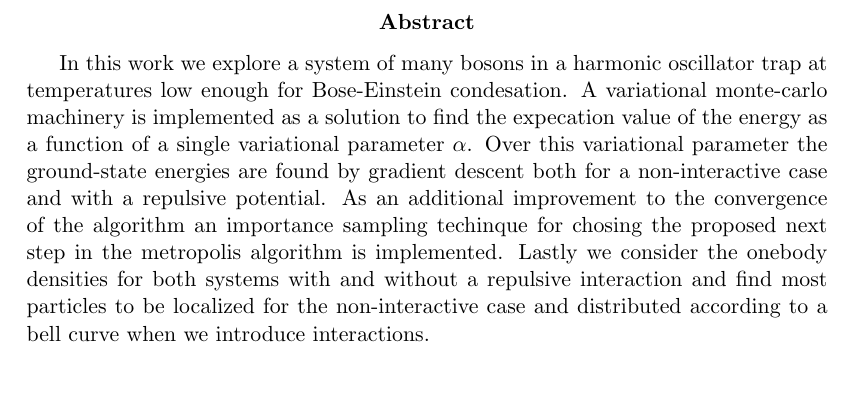
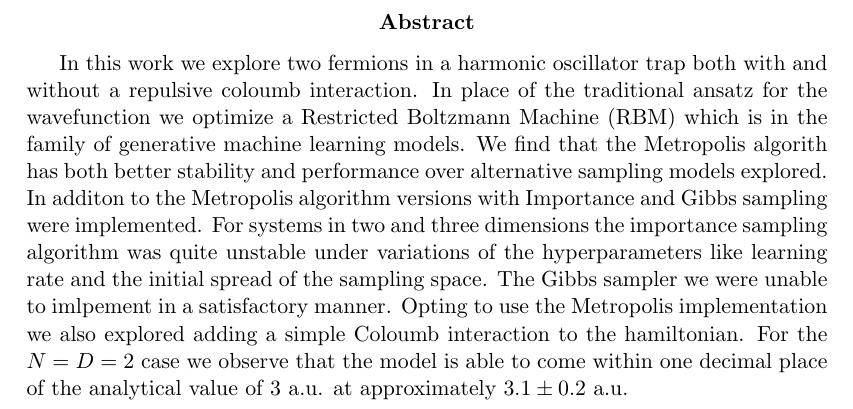
Before and after one commit to KariEriksen/comp_phys_2, a LaTeX paper (project_2/report/main.tex, which reads project_2/report/abstract.tex): part of page 2 of 33, cut so that both start at the same text, the shorter picture padded with empty space. Compiled offline with pdfLaTeX.

Commit message:
added abstract

```diff
--- a/project_2/report/abstract.tex
+++ b/project_2/report/abstract.tex
@@ -1,3 +1,3 @@
 \begin{abstract}
-In this work we explore a system of many bosons in a harmonic oscillator trap at temperatures low enough for Bose-Einstein condesation. A variational monte-carlo machinery is implemented as a solution to find the expecation value of the energy as a function of a single variational parameter $\alpha$. Over this variational parameter the ground-state energies are found by gradient descent both for a non-interactive case and with a repulsive potential. As an additional improvement to the convergence of the algorithm an importance sampling techinque for chosing the proposed next step in the metropolis algorithm is implemented. Lastly we consider the onebody densities for both systems with and without a repulsive interaction and find most particles to be localized for the non-interactive case and distributed according to a bell curve when we introduce interactions.
+In this work we explore two fermions in a harmonic oscillator trap both with and without a repulsive coloumb interaction. In place of the traditional ansatz for the wavefunction we optimize a Restricted Boltzmann Machine (RBM) which is in the family of generative machine learning models. We find that the Metropolis algorith has both better stability and performance over alternative sampling models explored. In additon to the Metropolis algorithm versions with Importance and Gibbs sampling were implemented. For systems in two and three dimensions the importance sampling algorithm was quite unstable under variations of the hyperparameters like learning rate and the initial spread of the sampling space. The Gibbs sampler we were unable to imlpement in a satisfactory manner. Opting to use the Metropolis implementation we also explored adding a simple Coloumb interaction to the hamiltonian. For the $N = D = 2$ case we observe that the model is able to come within one decimal place of the analytical value of $3$ a.u. at approximately $3.1 \pm 0.2$ a.u.
 \end{abstract}
```
